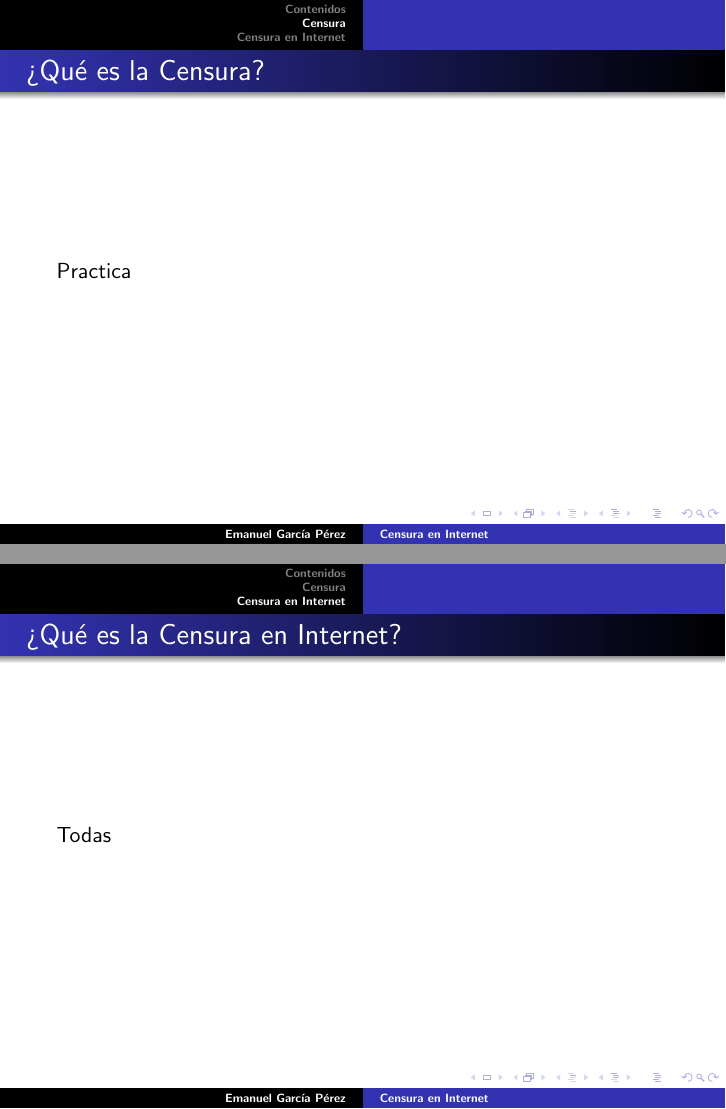
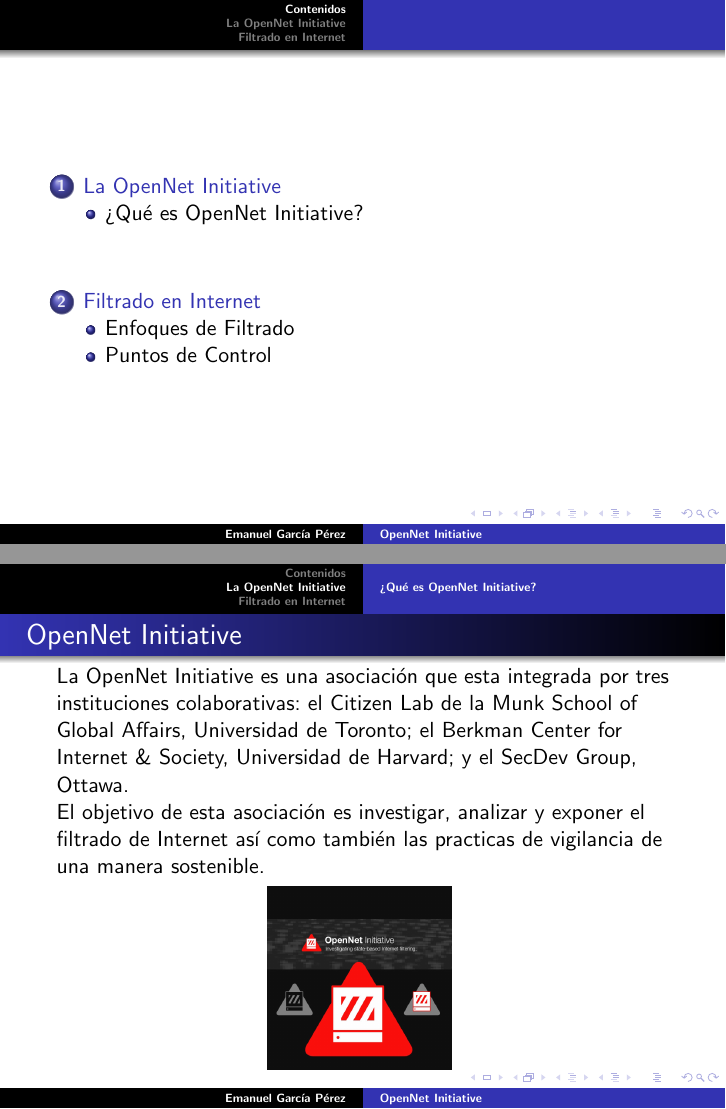
Before and after one commit to gpeFC/comp_soc, LaTeX slides (presentacion2/pres_comp_soc_2.tex): pages 3 and 4 of 4 before the commit and pages 2 and 3 of 6 after it, joined at a grey line. Compiled offline with pdfLaTeX.

Commit message:
actualizacion de la presentacion

```diff
--- a/presentacion2/pres_comp_soc_2.tex
+++ b/presentacion2/pres_comp_soc_2.tex
@@ -16,7 +16,7 @@
 \usepackage{beamerthemeshadow}
 \usepackage{graphicx}
 
-\title{\textbf{Censura en Internet}}
+\title{\textbf{OpenNet Initiative}}
 \author{Emanuel Garc\'ia P\'erez}
 \date{\today}
 
@@ -30,8 +30,16 @@
 }
 
 
-\section{Censura}
+\section{La OpenNet Initiative}
+\subsection{?`Qu\'e es OpenNet Initiative?}
 \frame
 {
 \transdissolve[duration=0.2]
-\frametitle{?`Qu\'e es la Censura?}
+\frametitle{OpenNet Initiative}
+La OpenNet Initiative es una asociaci\'on que esta integrada por tres instituciones colaborativas: el Citizen Lab de la Munk School of Global Affairs, Universidad de Toronto; el Berkman Center for Internet \& Society, Universidad de Harvard; y el SecDev Group, Ottawa.\\
+El objetivo de esta asociaci\'on es investigar, analizar y exponer el filtrado de Internet as\'i como tambi\'en las practicas de vigilancia de una manera sostenible.
+\begin{figure}
+  \centering
+    \includegraphics[width=0.3\textwidth]{oni.png}
+  \label{fig:ejemplo}
+\end{figure}
@@ -37,0 +61,2 @@
+\section{Filtrado en Internet}
+\subsection{Enfoques de Filtrado}
@@ -38,14 +70,10 @@
+\subsection{Puntos de Control}
+\frame
+{
+\transdissolve[duration=0.2]
+\frametitle{Filtrado en la Red}
 Practica
 }
 
 
-\section{Censura en Internet}
-\frame
-{
-\transdissolve[duration=0.2]
-\frametitle{?`Qu\'e es la Censura en Internet?}
-Todas
-}
-
-
 \end{document}
```
Also changed, not shown: presentacion2/img.jpg (added), presentacion2/oni.png (added), presentacion2/pres_comp_soc_2.pdf, presentacion2/pres_comp_soc_2.tex (22 more changed lines), 7 other files.
